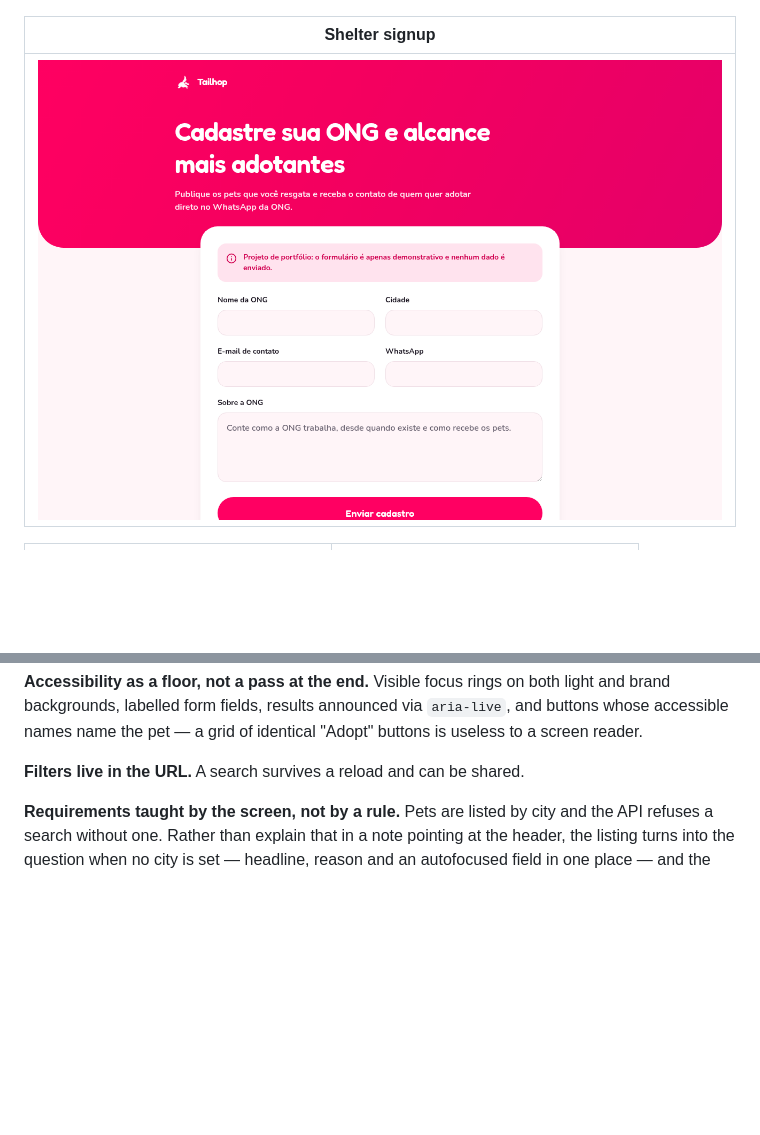
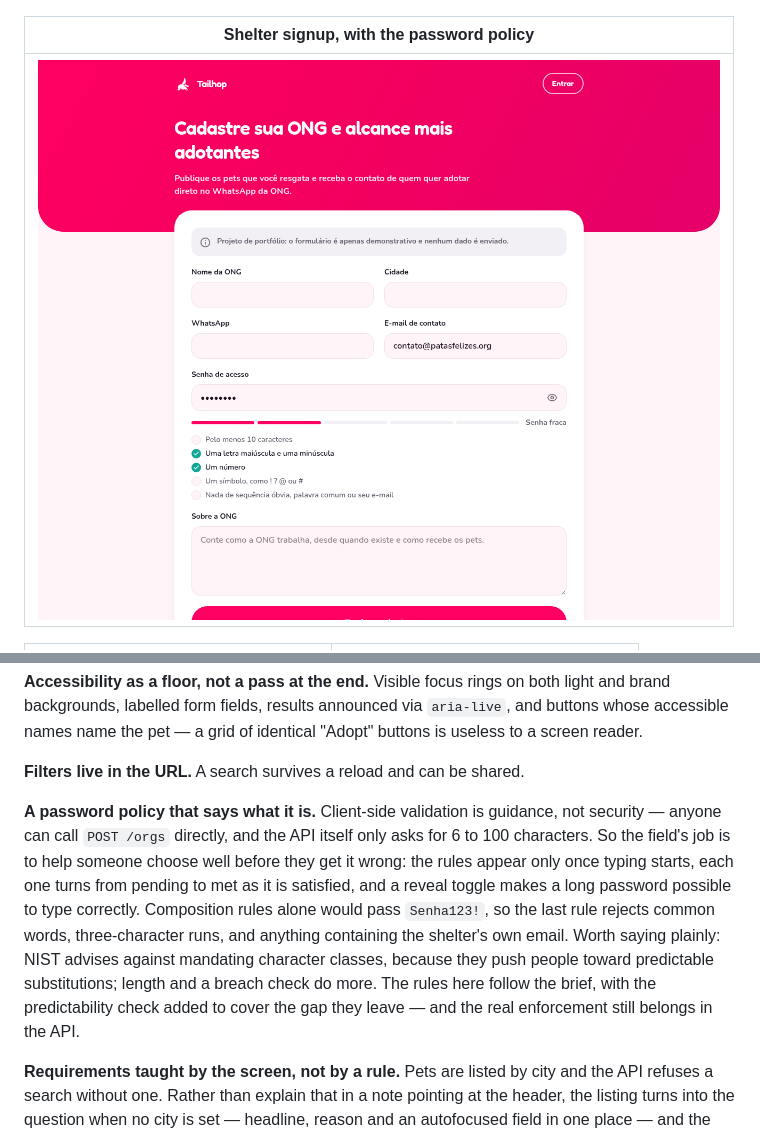
Before and after one commit to marcel1712/frontend-api-solid, a Markdown page: tailhop/README.md, 2 parts joined by grey strips. Drawn GitHub-style; pictures changed too: tailhop/docs/password-rules.png (added); blank space fills up the shorter version.

```diff
--- a/tailhop/README.md
+++ b/tailhop/README.md
@@ -59,9 +59,9 @@ found a home:
 | --- |
 | ![Managing a pet's photos](docs/pet-photos.png) |
 
-| Shelter signup |
+| Shelter signup, with the password policy |
 | --- |
-| ![Shelter signup](docs/org-signup.png) |
+| ![Shelter signup](docs/password-rules.png) |
 
 <table>
 <tr>
@@ -131,6 +131,19 @@ both light and brand backgrounds, labelled form fields, results announced via
 identical "Adopt" buttons is useless to a screen reader.
 
 **Filters live in the URL.** A search survives a reload and can be shared.
+
+**A password policy that says what it is.** Client-side validation is
+guidance, not security — anyone can call `POST /orgs` directly, and the API
+itself only asks for 6 to 100 characters. So the field's job is to help someone
+choose well before they get it wrong: the rules appear only once typing starts,
+each one turns from pending to met as it is satisfied, and a reveal toggle
+makes a long password possible to type correctly. Composition rules alone would
+pass `Senha123!`, so the last rule rejects common words, three-character runs,
+and anything containing the shelter's own email. Worth saying plainly: NIST
+advises against mandating character classes, because they push people toward
+predictable substitutions; length and a breach check do more. The rules here
+follow the brief, with the predictability check added to cover the gap they
+leave — and the real enforcement still belongs in the API.
 
 **Requirements taught by the screen, not by a rule.** Pets are listed by city
 and the API refuses a search without one. Rather than explain that in a note
```
Also changed, not shown: 5 other files.
